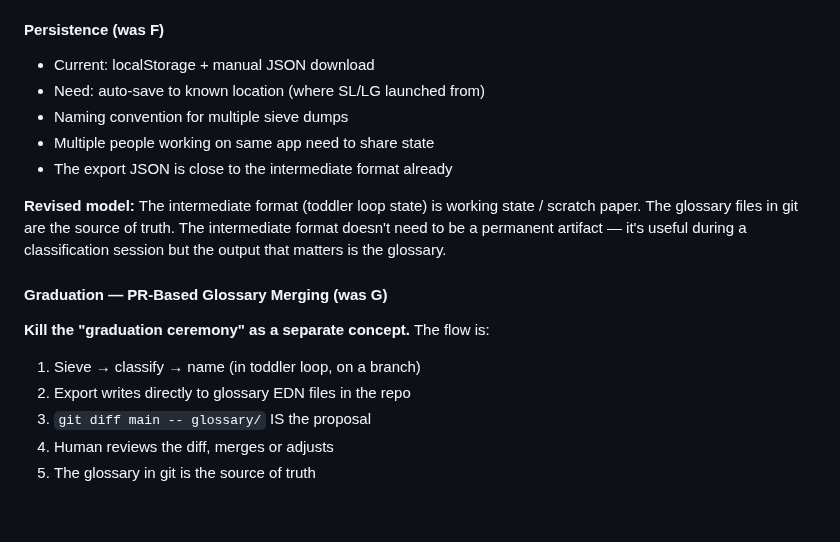
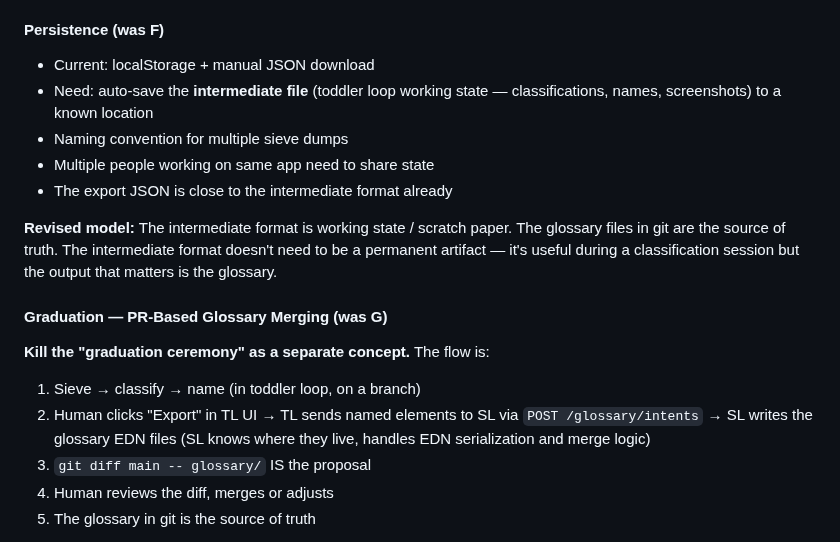
Before and after one commit to stephenchilcote-gauntlet/leftglove, a Markdown page: notes/feature-vision.md, the part around the change. GitHub-like rendering; blank space fills up the shorter version.

Commit message:
Clarify persistence scope (intermediate file) and graduation flow (SL writes glossary) (leftglove-48a)
Co-Authored-By: Claude Opus 4.6 (1M context) <noreply@anthropic.com>

```diff
--- a/notes/feature-vision.md
+++ b/notes/feature-vision.md
@@ -94,22 +94,25 @@ These must exist for anything else to work.
 #### Persistence (was F)
 
 - Current: localStorage + manual JSON download
-- Need: auto-save to known location (where SL/LG launched from)
+- Need: auto-save the **intermediate file** (toddler loop working state —
+  classifications, names, screenshots) to a known location
 - Naming convention for multiple sieve dumps
 - Multiple people working on same app need to share state
 - The export JSON is close to the intermediate format already
 
-**Revised model:** The intermediate format (toddler loop state) is working
-state / scratch paper. The glossary files in git are the source of truth. The
-intermediate format doesn't need to be a permanent artifact — it's useful
-during a classification session but the output that matters is the glossary.
+**Revised model:** The intermediate format is working state / scratch paper.
+The glossary files in git are the source of truth. The intermediate format
+doesn't need to be a permanent artifact — it's useful during a classification
+session but the output that matters is the glossary.
 
 #### Graduation — PR-Based Glossary Merging (was G)
 
 **Kill the "graduation ceremony" as a separate concept.** The flow is:
 
 1. Sieve → classify → name (in toddler loop, on a branch)
-2. Export writes directly to glossary EDN files in the repo
+2. Human clicks "Export" in TL UI → TL sends named elements to SL via
+   `POST /glossary/intents` → SL writes the glossary EDN files (SL knows
+   where they live, handles EDN serialization and merge logic)
 3. `git diff main -- glossary/` IS the proposal
 4. Human reviews the diff, merges or adjusts
 5. The glossary in git is the source of truth
```
